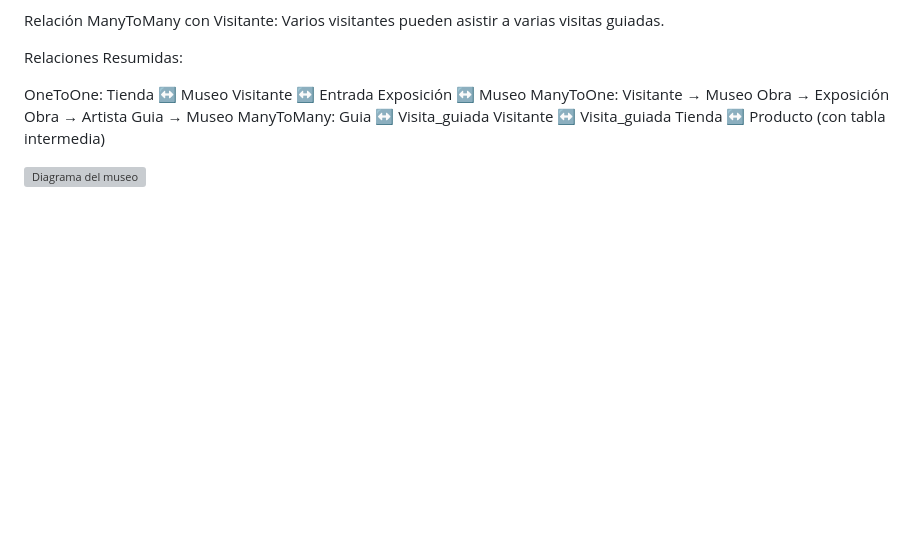
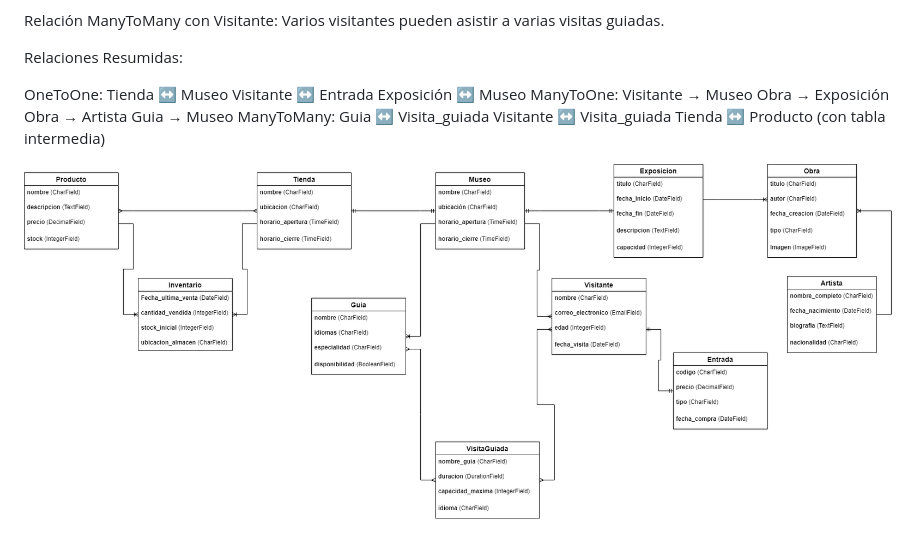
Before and after one commit to Joaquin-DAW/Aplicacion-Web--Museo, a Markdown page: README.md, the part around the change. GitHub-like rendering; blank space fills up the shorter version; grey boxes are pictures that could not be loaded.

Commit message:
Correccion de la imagen

```diff
--- a/README.md
+++ b/README.md
@@ -122,4 +122,4 @@ Visitante ↔ Visita_guiada
 Tienda ↔ Producto (con tabla intermedia)
 
 
-![Diagrama del museo](diagrama.png)
+![Diagrama del museo](images/diagrama.png)
```
